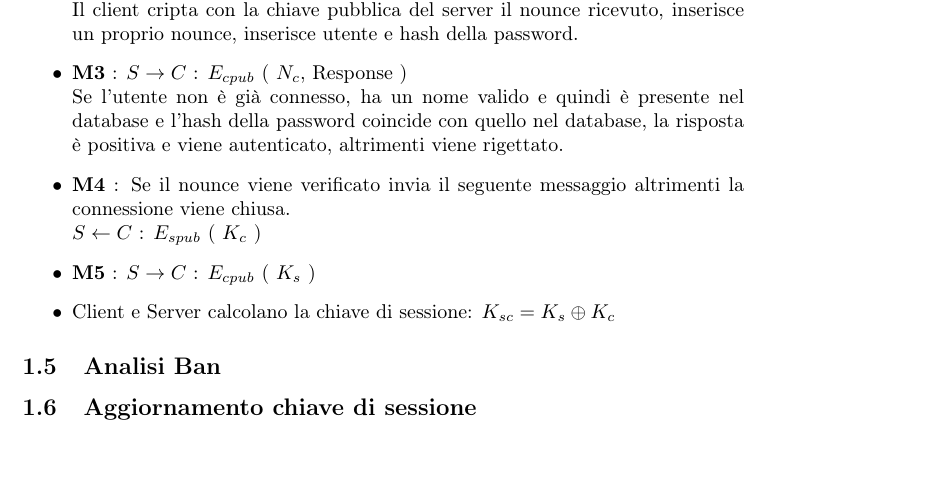
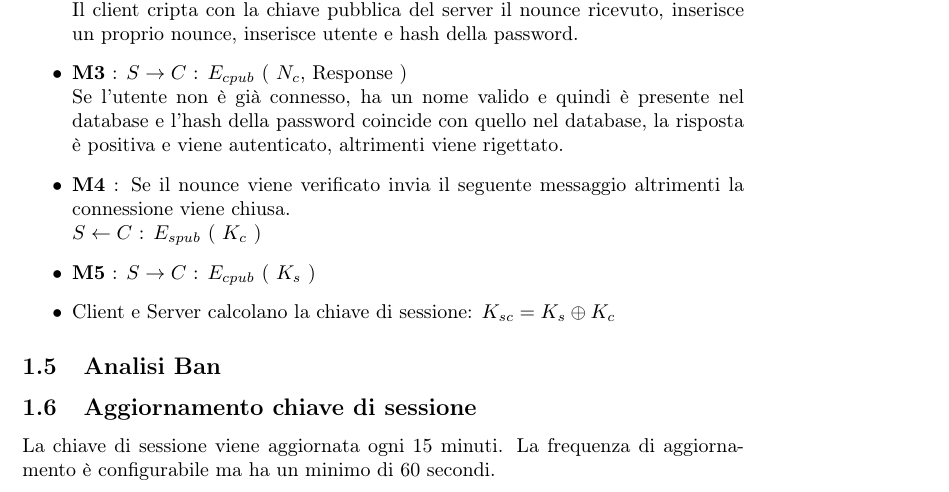
Before and after one commit to roarc0/project-secure-chat, a LaTeX document (doc/doc.tex): part of page 7 of 7, cut so that both start at the same text. Compiled offline with pdfLaTeX.

Commit message:
* DOCUMENTATION: latex, key update

```diff
--- a/doc/doc.tex
+++ b/doc/doc.tex
@@ -158,5 +158,5 @@ $S \leftarrow C$ : $E_{spub}$ ( $K_c$ )
 
 
 \subsection{Aggiornamento chiave di sessione}
-
+La chiave di sessione viene aggiornata ogni 15 minuti. La frequenza di aggiornamento è configurabile ma ha un minimo di 60 secondi.
 \end{document}
```
